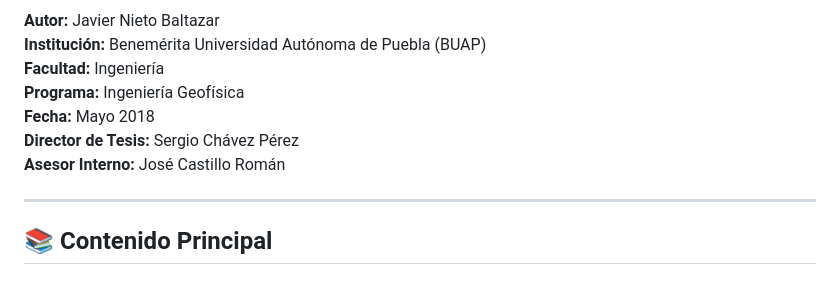
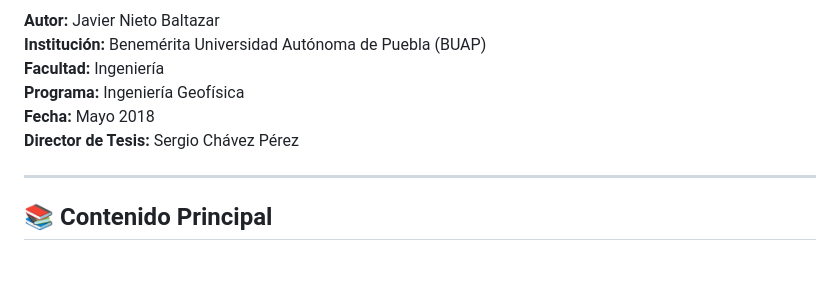
Before and after one commit to javibash/conversion-tiempo-a-profundidad-de-datos-sismicos-con-codigo-abierto, a Markdown page: README.md, the part around the change. Rendered like a GitHub page.

Commit message:
Remove internal advisor from README

```diff
--- a/README.md
+++ b/README.md
@@ -10,7 +10,7 @@ Este es un documento de tesis académica que aborda la **conversión de datos s
 **Programa:** Ingeniería Geofísica
 **Fecha:** Mayo 2018
 **Director de Tesis:** Sergio Chávez Pérez
-**Asesor Interno:** José Castillo Román
+
 
 ---
 
```
